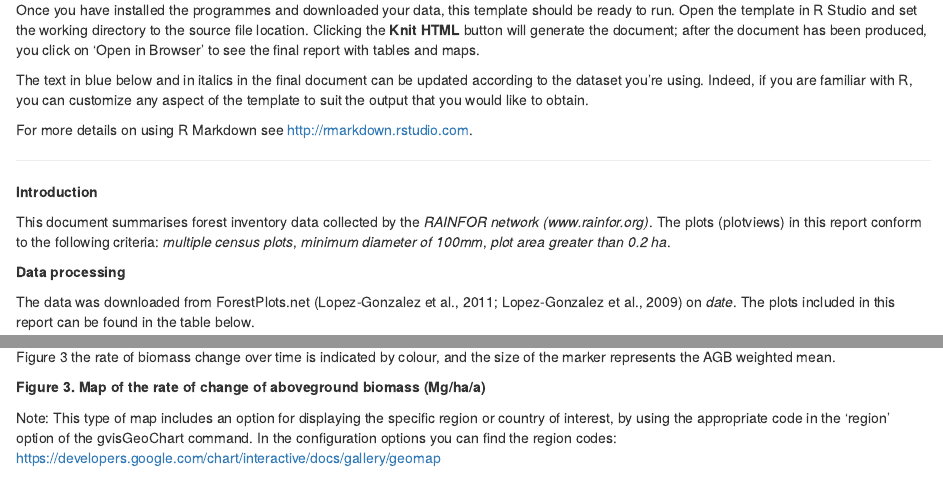
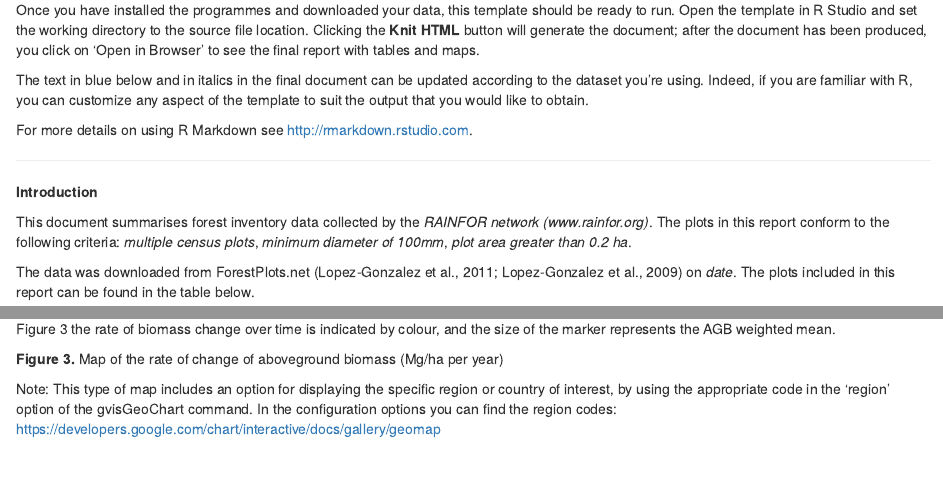
Before and after one commit to GabrielaLopez/BiomasaMarkdown, an R Markdown document (BiomasaTemplateV3.Rmd): the page in a window 1100 px wide, from 660 px down, and a second part further down, joined at a grey line. Rendered offline with R 4.5, knitr and Pandoc, with nearby package versions; some code elsewhere in the file could not run offline.

Commit message:
Update BiomasaTemplateV3.Rmd

```diff
--- a/BiomasaTemplateV3.Rmd
+++ b/BiomasaTemplateV3.Rmd
@@ -39,9 +39,7 @@ For more details on using R Markdown see <http://rmarkdown.rstudio.com>.
 
 **Introduction**
 
-This document summarises forest inventory data collected by the *RAINFOR network (www.rainfor.org)*.  The plots (plotviews) in this report conform to the following criteria: *multiple census plots*, *minimum diameter of 100mm*, *plot area greater than 0.2 ha*.
-
-**Data processing**
+This document summarises forest inventory data collected by the *RAINFOR network (www.rainfor.org)*.  The plots in this report conform to the following criteria: *multiple census plots*, *minimum diameter of 100mm*, *plot area greater than 0.2 ha*.
 
 The data was downloaded from ForestPlots.net (Lopez-Gonzalez et al., 2011; Lopez-Gonzalez et al., 2009) on *date*. The plots included in this report can be found in the table below.
 
@@ -100,7 +98,7 @@ plot(Tbl2)
 
 Aboveground biomass change was estimated as the difference in AGB between the first and last census, divided by the time elapsed (Figure 3). In Figure 3 the rate of biomass change over time is indicated by colour, and the size of the marker represents the AGB weighted mean.
 
-**Figure 3. Map of the rate of change of aboveground biomass (Mg/ha/a)**
+**Figure 3.** Map of the rate of change of aboveground biomass (Mg/ha per year)
 
 Note: This type of map includes an option for displaying the specific region or country of interest, by using the appropriate code in the 'region' option of the gvisGeoChart command. In the configuration options you can find the region codes: https://developers.google.com/chart/interactive/docs/gallery/geomap
 
```
Also changed, not shown: BiomasaTemplateV3.Rmd (2 more changed lines).
